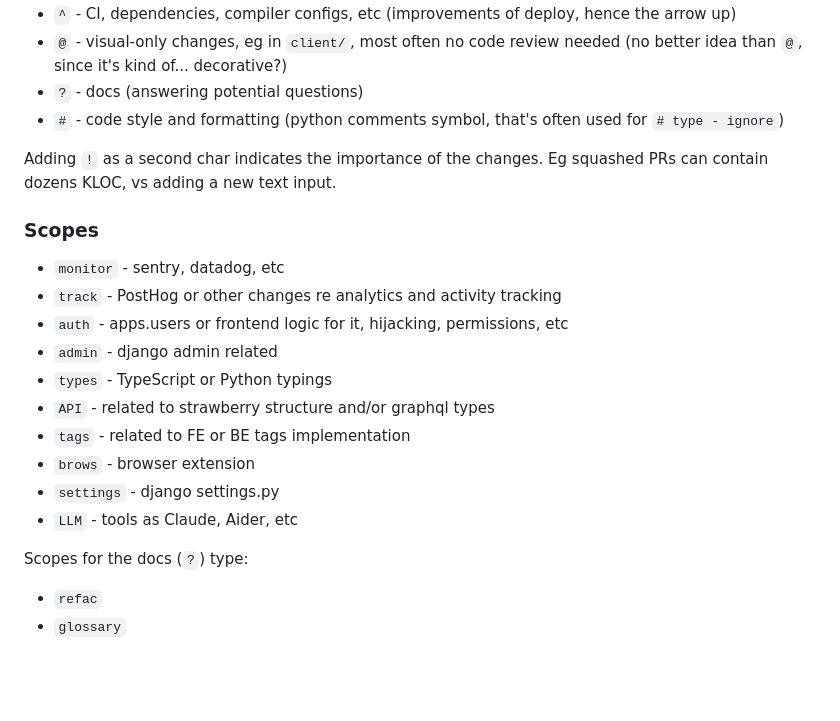
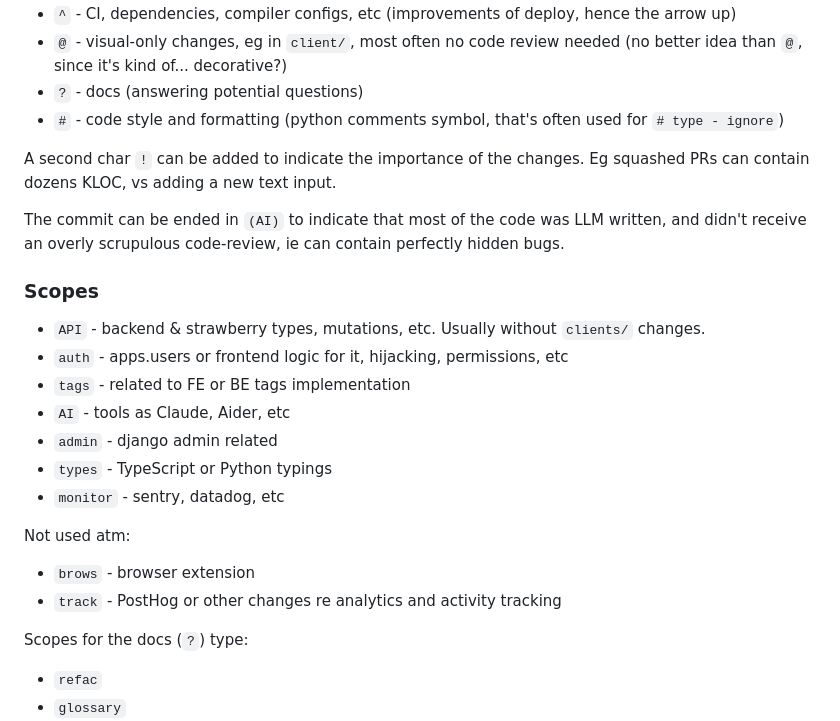
Before and after one commit to neuronhub-app/NeuronHub, a Markdown page: docs/git-commits.md, the part around the change. Rendered like a GitHub page; blank space fills up the shorter version.

Commit message:
docs(git-commits): fine-tune extra chars, drop few scopes

```diff
--- a/docs/git-commits.md
+++ b/docs/git-commits.md
@@ -24,20 +24,23 @@ Examples:
 - `?` - docs (answering potential questions)
 - `#` - code style and formatting (python comments symbol, that's often used for `# type - ignore`)
 
-Adding `!` as a second char indicates the importance of the changes. Eg squashed PRs can contain dozens KLOC, vs adding a new text input.
+A second char `!` can be added to indicate the importance of the changes. Eg squashed PRs can contain dozens KLOC, vs adding a new text input.
+
+The commit can be ended in `(AI)` to indicate that most of the code was LLM written, and didn't receive an overly scrupulous code-review, ie can contain perfectly hidden bugs.
 
 ### Scopes
 
-- `monitor` - sentry, datadog, etc
-- `track` - PostHog or other changes re analytics and activity tracking
+- `API` - backend & strawberry types, mutations, etc. Usually without `clients/` changes.
 - `auth` - apps.users or frontend logic for it, hijacking, permissions, etc
+- `tags` - related to FE or BE tags implementation
+- `AI` - tools as Claude, Aider, etc
 - `admin` - django admin related
 - `types` - TypeScript or Python typings
-- `API` - related to strawberry structure and/or graphql types
-- `tags` - related to FE or BE tags implementation
+- `monitor` - sentry, datadog, etc
+
+Not used atm:
 - `brows` - browser extension
-- `settings` - django settings.py
-- `LLM` - tools as Claude, Aider, etc
+- `track` - PostHog or other changes re analytics and activity tracking
 
 Scopes for the docs (`?`) type:
 - `refac`
```
